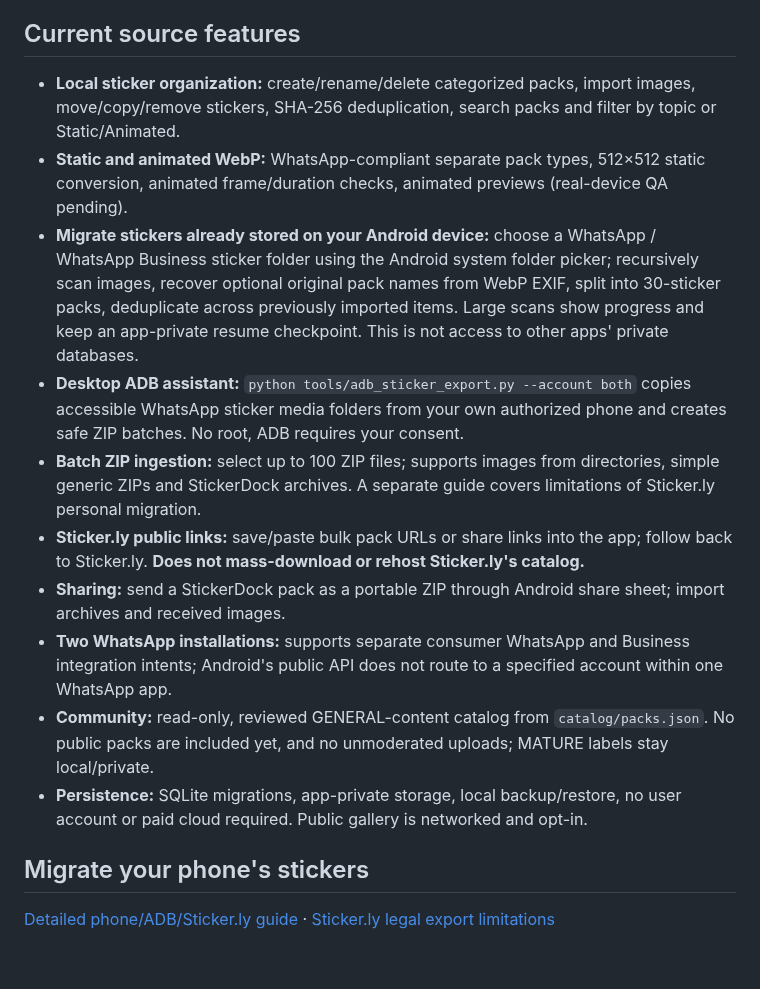
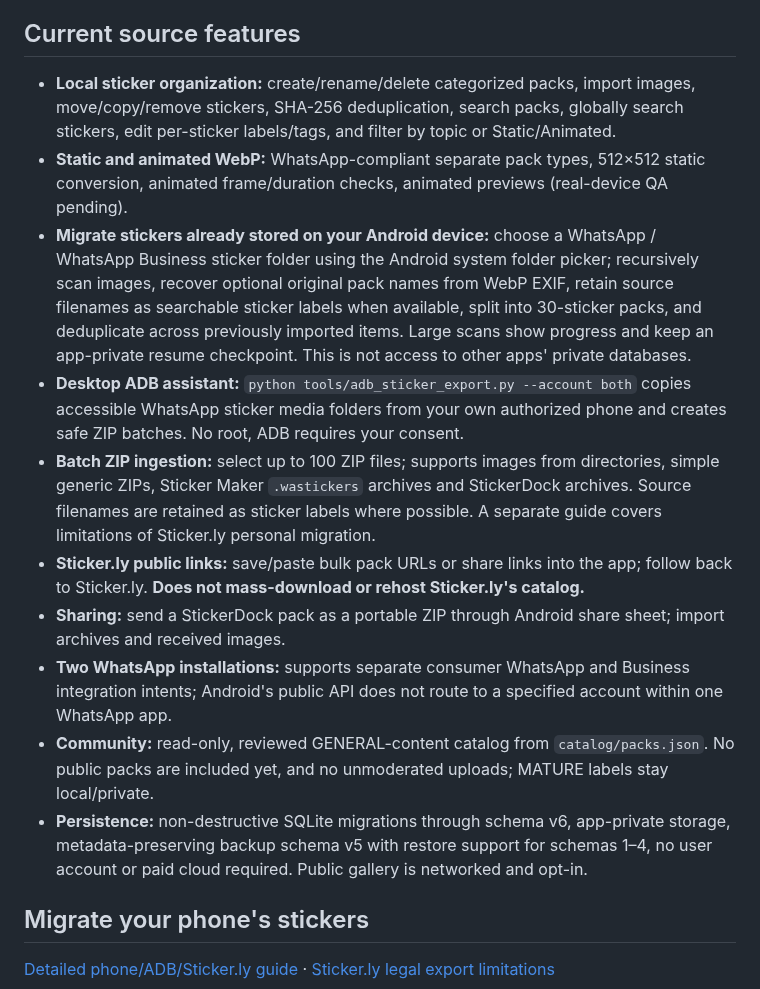
Before and after one commit to dvajjala-ui/stickerdock, a Markdown page: README.md, the part around the change. Drawn GitHub-style; blank space fills up the shorter version.

Commit message:
Document sticker-level search and metadata

```diff
--- a/README.md
+++ b/README.md
@@ -3,16 +3,16 @@
 A Kotlin/Jetpack Compose Android app that keeps your own sticker library independently from WhatsApp and Sticker.ly. Source is actively developed; install the latest GitHub Actions debug APK for testing only.
 
 ## Current source features
-- **Local sticker organization:** create/rename/delete categorized packs, import images, move/copy/remove stickers, SHA-256 deduplication, search packs and filter by topic or Static/Animated.
+- **Local sticker organization:** create/rename/delete categorized packs, import images, move/copy/remove stickers, SHA-256 deduplication, search packs, globally search stickers, edit per-sticker labels/tags, and filter by topic or Static/Animated.
 - **Static and animated WebP:** WhatsApp-compliant separate pack types, 512×512 static conversion, animated frame/duration checks, animated previews (real-device QA pending).
-- **Migrate stickers already stored on your Android device:** choose a WhatsApp / WhatsApp Business sticker folder using the Android system folder picker; recursively scan images, recover optional original pack names from WebP EXIF, split into 30-sticker packs, deduplicate across previously imported items. Large scans show progress and keep an app-private resume checkpoint. This is not access to other apps' private databases.
+- **Migrate stickers already stored on your Android device:** choose a WhatsApp / WhatsApp Business sticker folder using the Android system folder picker; recursively scan images, recover optional original pack names from WebP EXIF, retain source filenames as searchable sticker labels when available, split into 30-sticker packs, and deduplicate across previously imported items. Large scans show progress and keep an app-private resume checkpoint. This is not access to other apps' private databases.
 - **Desktop ADB assistant:** `python tools/adb_sticker_export.py --account both` copies accessible WhatsApp sticker media folders from your own authorized phone and creates safe ZIP batches. No root, ADB requires your consent.
-- **Batch ZIP ingestion:** select up to 100 ZIP files; supports images from directories, simple generic ZIPs and StickerDock archives. A separate guide covers limitations of Sticker.ly personal migration.
+- **Batch ZIP ingestion:** select up to 100 ZIP files; supports images from directories, simple generic ZIPs, Sticker Maker `.wastickers` archives and StickerDock archives. Source filenames are retained as sticker labels where possible. A separate guide covers limitations of Sticker.ly personal migration.
 - **Sticker.ly public links:** save/paste bulk pack URLs or share links into the app; follow back to Sticker.ly. **Does not mass-download or rehost Sticker.ly's catalog.**
 - **Sharing:** send a StickerDock pack as a portable ZIP through Android share sheet; import archives and received images.
 - **Two WhatsApp installations:** supports separate consumer WhatsApp and Business integration intents; Android's public API does not route to a specified account within one WhatsApp app.
 - **Community:** read-only, reviewed GENERAL-content catalog from `catalog/packs.json`. No public packs are included yet, and no unmoderated uploads; MATURE labels stay local/private.
-- **Persistence:** SQLite migrations, app-private storage, local backup/restore, no user account or paid cloud required. Public gallery is networked and opt-in.
+- **Persistence:** non-destructive SQLite migrations through schema v6, app-private storage, metadata-preserving backup schema v5 with restore support for schemas 1–4, no user account or paid cloud required. Public gallery is networked and opt-in.
 
 ## Migrate your phone's stickers
 [Detailed phone/ADB/Sticker.ly guide](docs/PHONE_MIGRATION.md) · [Sticker.ly legal export limitations](docs/STICKERLY_MIGRATION.md)
```
